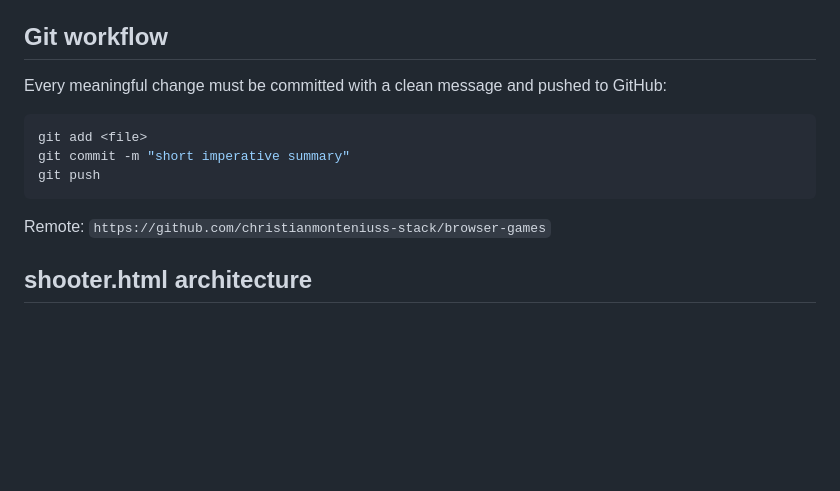
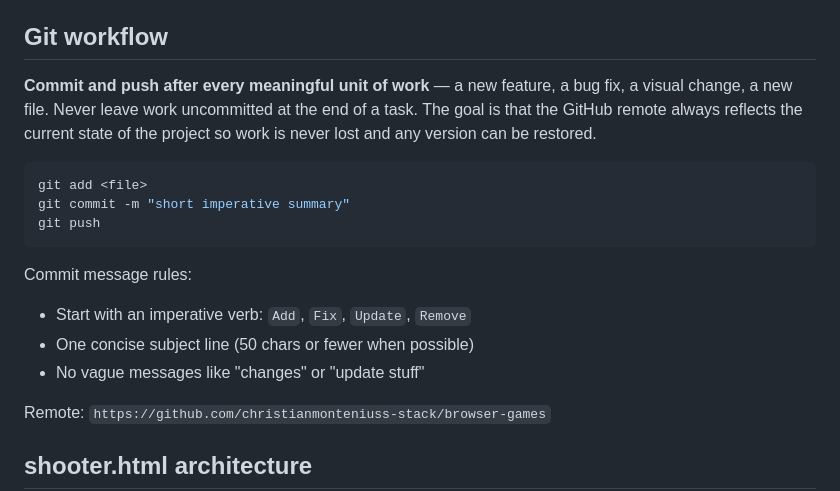
Before and after one commit to christianmonteniuss-stack/browser-games, a Markdown page: CLAUDE.md, the part around the change. Rendered like a GitHub page; blank space fills up the shorter version.

Commit message:
Update CLAUDE.md: require commits and pushes after every unit of work
Co-Authored-By: Claude Sonnet 4.6 <noreply@anthropic.com>

````diff
--- a/CLAUDE.md
+++ b/CLAUDE.md
@@ -23,13 +23,18 @@ Or via the shell: `start "C:\Users\chris\OneDrive\Desktop\Claude\shooter.html"`
 
 ## Git workflow
 
-Every meaningful change must be committed with a clean message and pushed to GitHub:
+**Commit and push after every meaningful unit of work** — a new feature, a bug fix, a visual change, a new file. Never leave work uncommitted at the end of a task. The goal is that the GitHub remote always reflects the current state of the project so work is never lost and any version can be restored.
 
 ```bash
 git add <file>
 git commit -m "short imperative summary"
 git push
 ```
+
+Commit message rules:
+- Start with an imperative verb: `Add`, `Fix`, `Update`, `Remove`
+- One concise subject line (50 chars or fewer when possible)
+- No vague messages like "changes" or "update stuff"
 
 Remote: `https://github.com/christianmonteniuss-stack/browser-games`
 
````
